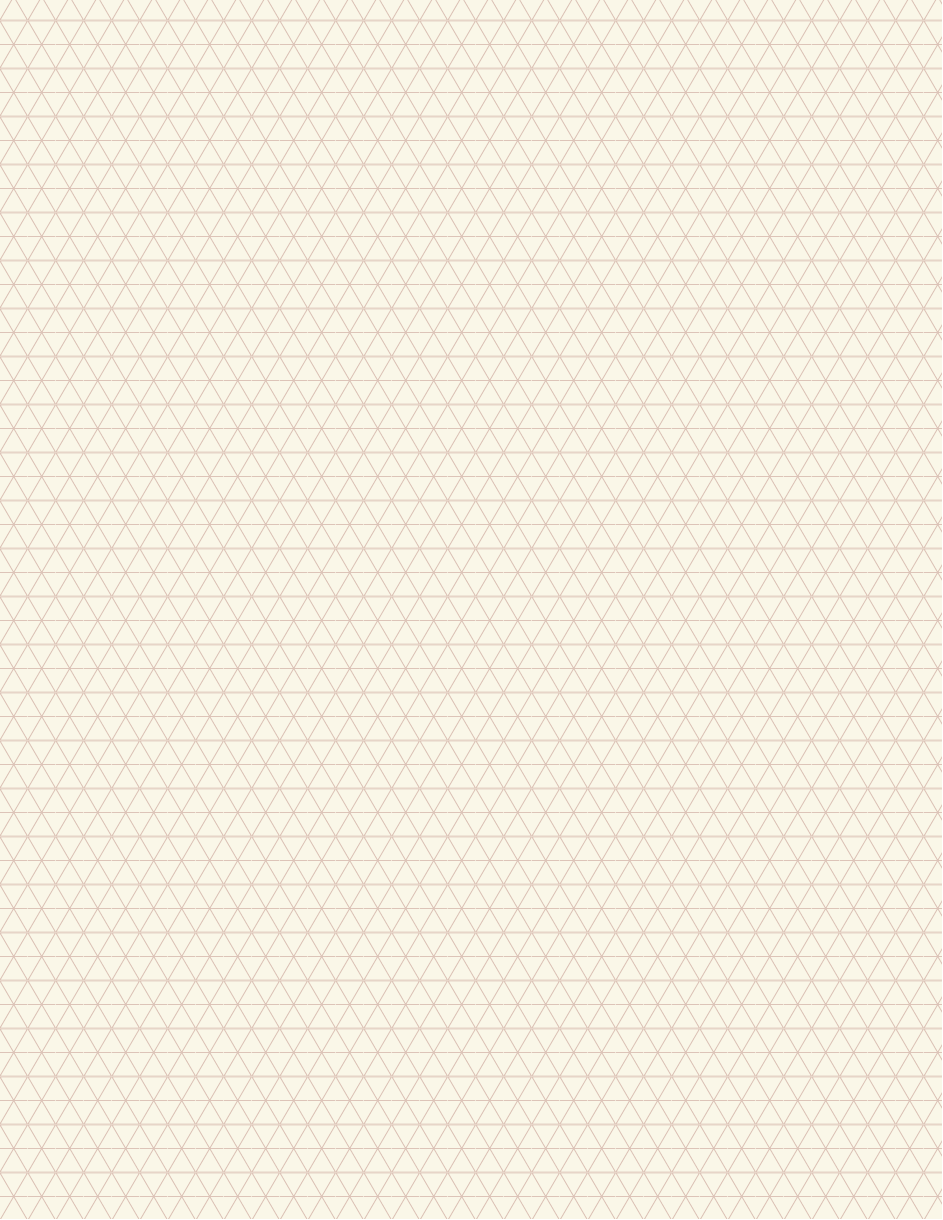
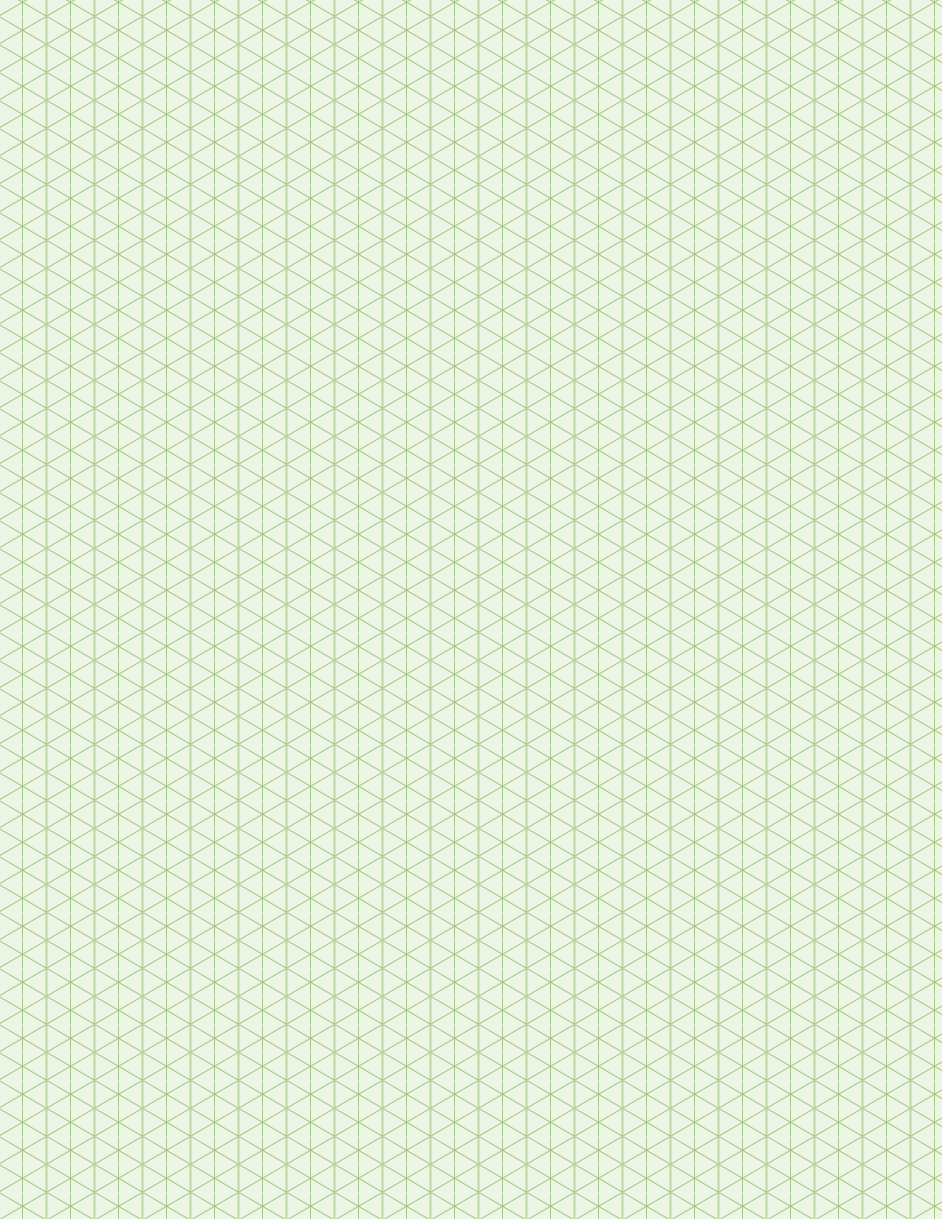
Before and after one commit to mcnees/LaTeX-Graph-Paper, a LaTeX document (graph paper.tex): the whole page. Compiled offline with pdfLaTeX.

Commit message:
Now includes an isometric grid...
Added an isometric grid and upright triangle grid.

```diff
--- a/graph paper.tex
+++ b/graph paper.tex
@@ -46,13 +46,14 @@
 \def\dotpat       		{dot}        % Dot grid
 \def\hexpat      		{hex}        % Hex grid
 \def\tripat          	{tri}        % Triangle grid
+\def\isopat          	{iso}        % Isometric grid
 \def\lightconepat 		{lightcone}  % Light cone grid
 \def\ruledpat     		{ruled} 	   % Ruled paper
 \def\doubleruledpat     {doubleruled} 	   % Ruled paper
 
 %% Which pattern style to use. CHOOSE HERE by using one of the magic
 %% tokens above: std, stdeight, majmin, dot, hex, lightcone
-\def\usepat{tri}
+\def\usepat{iso}
 
 %%-----------------------------------------------------------------------
 %% Some nice colors.
@@ -83,20 +84,20 @@
 % \colorlet{majorcolor}{cornflower!50}
 % \colorlet{bgcolor}{white}
 
-% Precocious Engineer
-\colorlet{minorcolor}{rosiegrid!50}
-\colorlet{majorcolor}{rosiegrid}
-\colorlet{bgcolor}{rosiebg}
+% % Precocious Engineer
+% \colorlet{minorcolor}{rosiegrid!50}
+% \colorlet{majorcolor}{rosiegrid}
+% \colorlet{bgcolor}{rosiebg}
 
 %% Red paper
 % \colorlet{minorcolor}{brick!35}
 % \colorlet{majorcolor}{brick!60}
 % \colorlet{bgcolor}{scarlet!8}
 
-% % Engineer Pad
-% \colorlet{minorcolor}{chameleon!50}
-% \colorlet{majorcolor}{chameleon!80}
-% \colorlet{bgcolor}{chameleon!10}
+% Engineer Pad
+\colorlet{minorcolor}{chameleon!50}
+\colorlet{majorcolor}{chameleon!80}
+\colorlet{bgcolor}{chameleon!10}
 
 %% Plum pad
 % \colorlet{minorcolor}{cornflower!40}
@@ -173,6 +174,28 @@
     \pgfpathmoveto{\pgfpoint{0mm}{2*0.8660254*\trianglesize}}
 	\pgfpathlineto{\pgfpoint{\trianglesize}{0mm}}
 	\pgfpathlineto{\pgfpoint{0mm}{0mm}}
+    \pgfusepath{stroke}
+  }
+
+\pgfdeclarepatternformonly
+  % Name of the pattern
+  {isometric}
+  % Set the lower left corner of the pattern
+  {\pgfpointorigin}
+  % Set the upper right corner of the pattern
+  {\pgfpoint{2*0.8660254*\trianglesize}{\trianglesize}}
+  % Declare the size of the pattern blocks
+  {\pgfpoint{2*0.8660254*\trianglesize}{\trianglesize}}
+  % Draw the pattern
+  {
+    \pgfsetlinewidth{0.6pt}
+	\pgfpathmoveto{\pgfpoint{0mm}{0mm}}
+	\pgfpathlineto{\pgfpoint{2*0.8660254*\trianglesize}{\trianglesize}}
+	\pgfpathlineto{\pgfpoint{2*0.8660254*\trianglesize}{0mm}}
+	\pgfpathlineto{\pgfpoint{0mm}{\trianglesize}}
+	\pgfpathlineto{\pgfpoint{0mm}{0mm}}
+    \pgfpathmoveto{\pgfpoint{0.8660254*\trianglesize}{0mm}}
+    \pgfpathlineto{\pgfpoint{0.8660254*\trianglesize}{\trianglesize}}
     \pgfusepath{stroke}
   }
 
@@ -367,6 +390,19 @@ grid [step=0.125in] (8.125in,10.625in) coordinate (b);
 };
 \fi
 
+%%-(Section)-------------------------------------------------------------
+
+%%-----------------------------------------------------------------------
+%% Isometric grid, adjust triangle size in the preamble
+%%-----------------------------------------------------------------------
+
+\ifx\usepat\isopat
+\node at (current page.north west) [anchor=north west, inner sep=0pt, outer sep=0.0in]{
+  \tikz{
+    \fill [pattern=isometric,pattern color=minorcolor] (0,0) rectangle (8.5in,11in);
+  }
+};
+\fi
 
 %%-(Section)-------------------------------------------------------------
 
```
Also changed, not shown: graph paper.tex (2 more changed lines).
